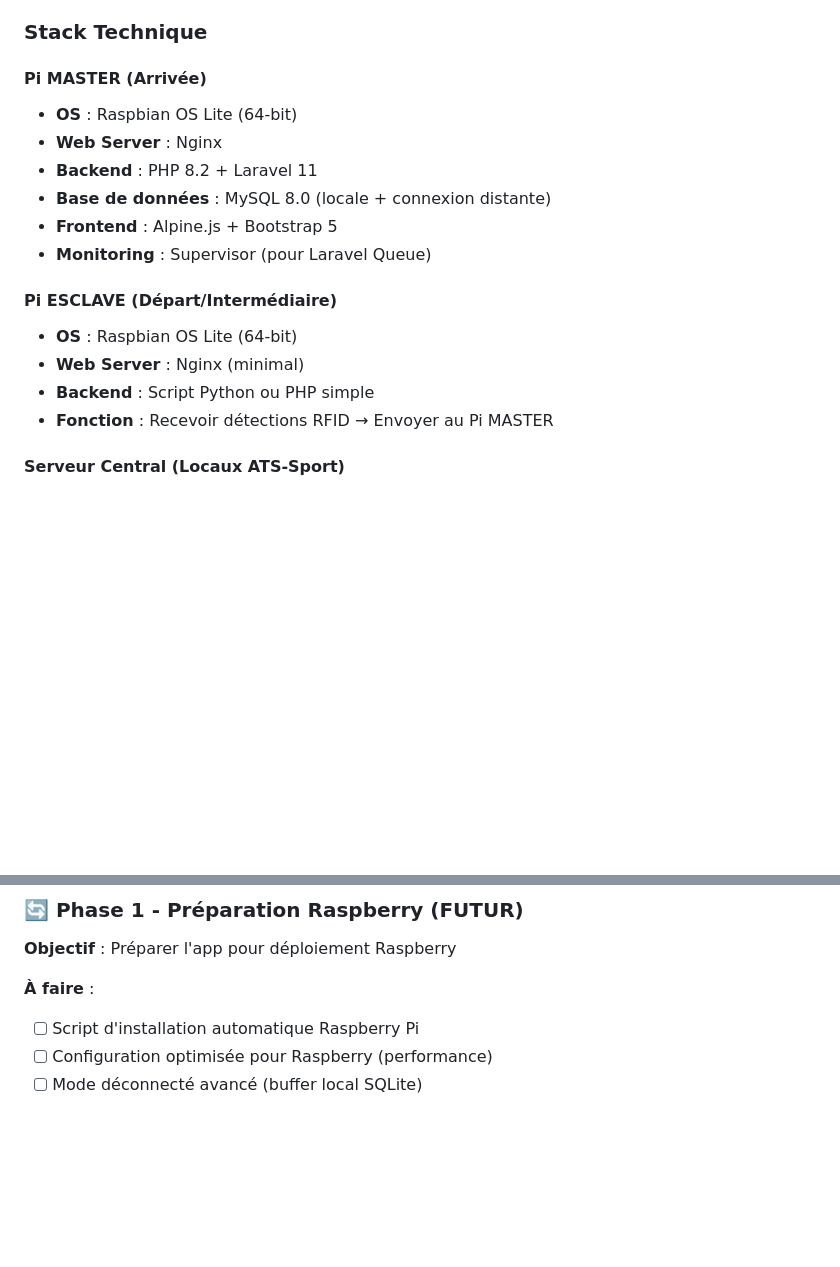
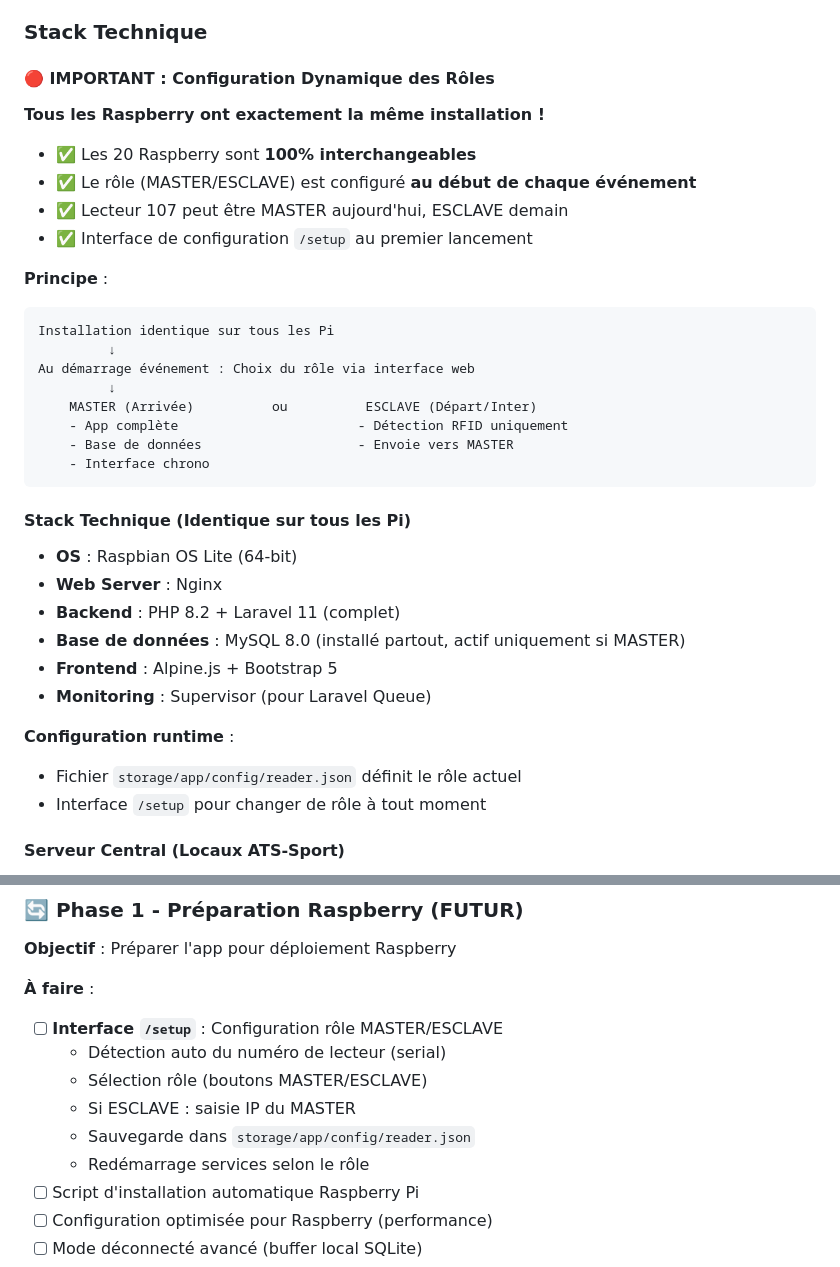
Before and after one commit to HeimdaIIr/ChronoFront, a Markdown page: DEPLOYMENT_GUIDE.md, 2 parts joined by grey strips. Rendered like a GitHub page; blank space fills up the shorter version.

Commit message:
Docs: Ajout configuration dynamique des rôles MASTER/ESCLAVE
- Tous les 20 Raspberry ont la même installation
- Rôle (MASTER/ESCLAVE) configuré au début de chaque événement
- Lecteur 107 peut être MASTER ou ESCLAVE selon l'événement
- Interface /setup pour changer de rôle à tout moment
- Sauvegarde config dans storage/app/config/reader.json

````diff
--- a/DEPLOYMENT_GUIDE.md
+++ b/DEPLOYMENT_GUIDE.md
@@ -63,19 +63,39 @@
 
 ### Stack Technique
 
-#### Pi MASTER (Arrivée)
+#### 🔴 IMPORTANT : Configuration Dynamique des Rôles
+
+**Tous les Raspberry ont exactement la même installation !**
+
+- ✅ Les 20 Raspberry sont **100% interchangeables**
+- ✅ Le rôle (MASTER/ESCLAVE) est configuré **au début de chaque événement**
+- ✅ Lecteur 107 peut être MASTER aujourd'hui, ESCLAVE demain
+- ✅ Interface de configuration `/setup` au premier lancement
+
+**Principe** :
+```
+Installation identique sur tous les Pi
+         ↓
+Au démarrage événement : Choix du rôle via interface web
+         ↓
+    MASTER (Arrivée)          ou          ESCLAVE (Départ/Inter)
+    - App complète                       - Détection RFID uniquement
+    - Base de données                    - Envoie vers MASTER
+    - Interface chrono
+```
+
+#### Stack Technique (Identique sur tous les Pi)
+
 - **OS** : Raspbian OS Lite (64-bit)
 - **Web Server** : Nginx
-- **Backend** : PHP 8.2 + Laravel 11
-- **Base de données** : MySQL 8.0 (locale + connexion distante)
+- **Backend** : PHP 8.2 + Laravel 11 (complet)
+- **Base de données** : MySQL 8.0 (installé partout, actif uniquement si MASTER)
 - **Frontend** : Alpine.js + Bootstrap 5
 - **Monitoring** : Supervisor (pour Laravel Queue)
 
-#### Pi ESCLAVE (Départ/Intermédiaire)
-- **OS** : Raspbian OS Lite (64-bit)
-- **Web Server** : Nginx (minimal)
-- **Backend** : Script Python ou PHP simple
-- **Fonction** : Recevoir détections RFID → Envoyer au Pi MASTER
+**Configuration runtime** :
+- Fichier `storage/app/config/reader.json` définit le rôle actuel
+- Interface `/setup` pour changer de rôle à tout moment
 
 #### Serveur Central (Locaux ATS-Sport)
 - **OS** : Ubuntu Server 22.04 LTS
@@ -119,6 +139,12 @@
 **Objectif** : Préparer l'app pour déploiement Raspberry
 
 **À faire** :
+- [ ] **Interface `/setup`** : Configuration rôle MASTER/ESCLAVE
+  - Détection auto du numéro de lecteur (serial)
+  - Sélection rôle (boutons MASTER/ESCLAVE)
+  - Si ESCLAVE : saisie IP du MASTER
+  - Sauvegarde dans `storage/app/config/reader.json`
+  - Redémarrage services selon le rôle
 - [ ] Script d'installation automatique Raspberry Pi
 - [ ] Configuration optimisée pour Raspberry (performance)
 - [ ] Mode déconnecté avancé (buffer local SQLite)
````
